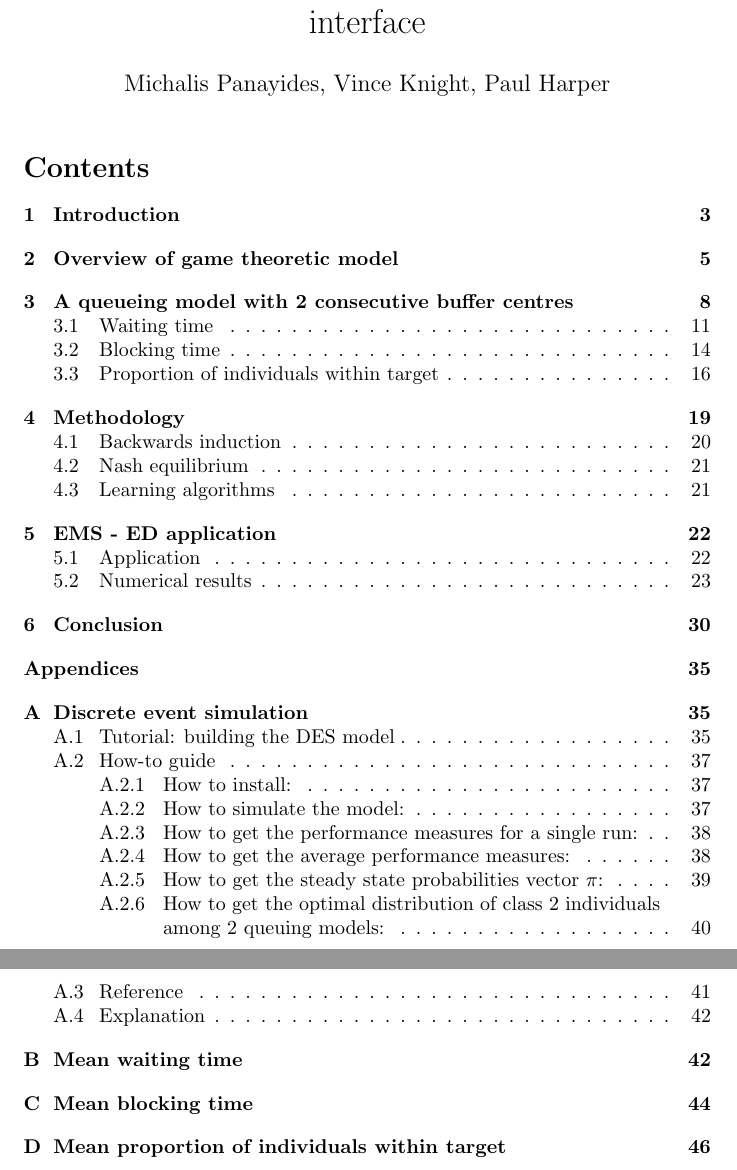
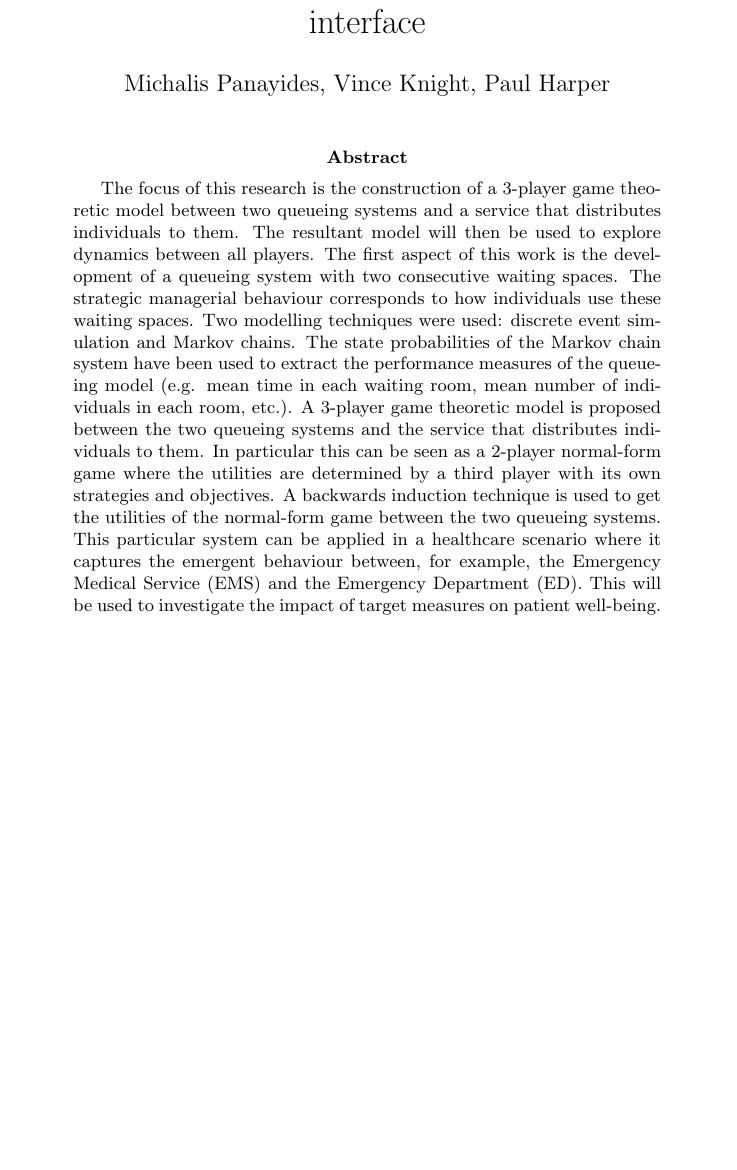
Before and after one commit to MichalisPanayides/ED-EMS-game-paper, a LaTeX paper (main.tex, which reads sections/abstract/main.tex): two parts of pages 1 and 2 of 54 before the commit and part of page 1 of 53 after it, the two joined at a grey line, cut so that both start at the same text, the shorter picture padded with empty space. Compiled offline with pdfLaTeX.

Commit message:
Remove table of contents and add abstract

```diff
--- /dev/null
+++ b/sections/abstract/main.tex
@@ -0,0 +1,27 @@
+
+\begin{abstract}
+The focus of this research is the construction of a 3-player game theoretic
+model between two queueing systems and a service that distributes individuals
+to them.
+The resultant model will then be used to explore dynamics between all players.
+The first aspect of this work is the development of a queueing system with two
+consecutive waiting spaces.
+The strategic managerial behaviour corresponds to how individuals use these
+waiting spaces.
+Two modelling techniques were used: discrete event simulation and Markov chains.
+The state probabilities of the Markov chain system have been used to extract
+the performance measures of the queueing model (e.g. mean time in each waiting
+room, mean number of individuals in each room, etc.).
+A 3-player game theoretic model is proposed between the two queueing systems
+and the service that distributes individuals to them.
+In particular this can be seen as a 2-player normal-form game where the
+utilities are determined by a third player with its own strategies and
+objectives.
+A backwards induction technique is used to get the utilities of the normal-form
+game between the two queueing systems.
+This particular system can be applied in a healthcare scenario where it
+captures the emergent behaviour between, for example, the Emergency Medical
+Service (EMS) and the Emergency Department (ED).
+This will be used to investigate the impact of target measures on patient
+well-being.
+\end{abstract}
```
Also changed, not shown: main.tex (+1 -2 lines), main.pdf.
